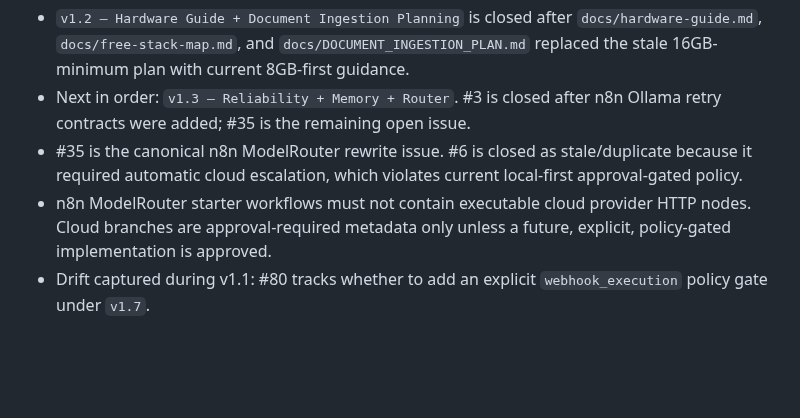
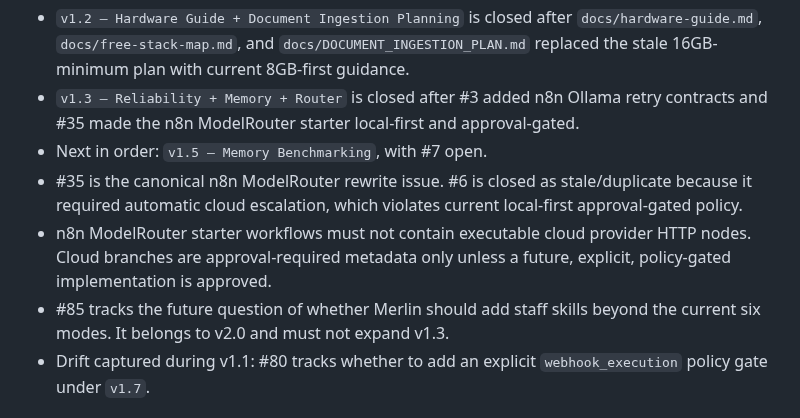
Before and after one commit to TheYfactora12/Secure-Local--AI-Merlin, a Markdown page: docs/MASTER_CONTEXT.md, the part around the change. GitHub-like rendering; blank space fills up the shorter version.

```diff
--- a/docs/MASTER_CONTEXT.md
+++ b/docs/MASTER_CONTEXT.md
@@ -28,14 +28,18 @@ Current milestone position:
   `docs/hardware-guide.md`, `docs/free-stack-map.md`, and
   `docs/DOCUMENT_INGESTION_PLAN.md` replaced the stale 16GB-minimum plan with
   current 8GB-first guidance.
-- Next in order: `v1.3 — Reliability + Memory + Router`. #3 is closed after
-  n8n Ollama retry contracts were added; #35 is the remaining open issue.
+- `v1.3 — Reliability + Memory + Router` is closed after #3 added n8n Ollama
+  retry contracts and #35 made the n8n ModelRouter starter local-first and
+  approval-gated.
+- Next in order: `v1.5 — Memory Benchmarking`, with #7 open.
 - #35 is the canonical n8n ModelRouter rewrite issue. #6 is closed as
   stale/duplicate because it required automatic cloud escalation, which violates
   current local-first approval-gated policy.
 - n8n ModelRouter starter workflows must not contain executable cloud provider
   HTTP nodes. Cloud branches are approval-required metadata only unless a
   future, explicit, policy-gated implementation is approved.
+- #85 tracks the future question of whether Merlin should add staff skills
+  beyond the current six modes. It belongs to v2.0 and must not expand v1.3.
 - Drift captured during v1.1: #80 tracks whether to add an explicit
   `webhook_execution` policy gate under `v1.7`.
 
```
Also changed, not shown: docs/MERLIN_IMPLEMENTATION_ROADMAP.md (+10 -7 lines).
